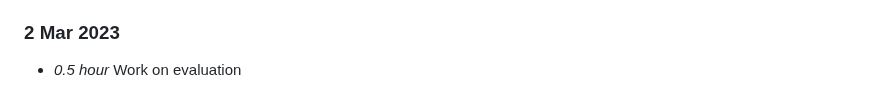
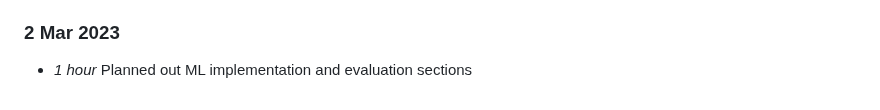
Before and after one commit to Adamanatite/nlp-global-news-monitor, a Markdown page: timelog.md, the part around the change. Rendered like a GitHub page.

Commit message:
Update timelog

```diff
--- a/timelog.md
+++ b/timelog.md
@@ -345,4 +345,4 @@
 * *0.5 hour* Work on writing up evaluation section
 
 ### 2 Mar 2023
-* *0.5 hour* Work on evaluation
+* *1 hour* Planned out ML implementation and evaluation sections
```
